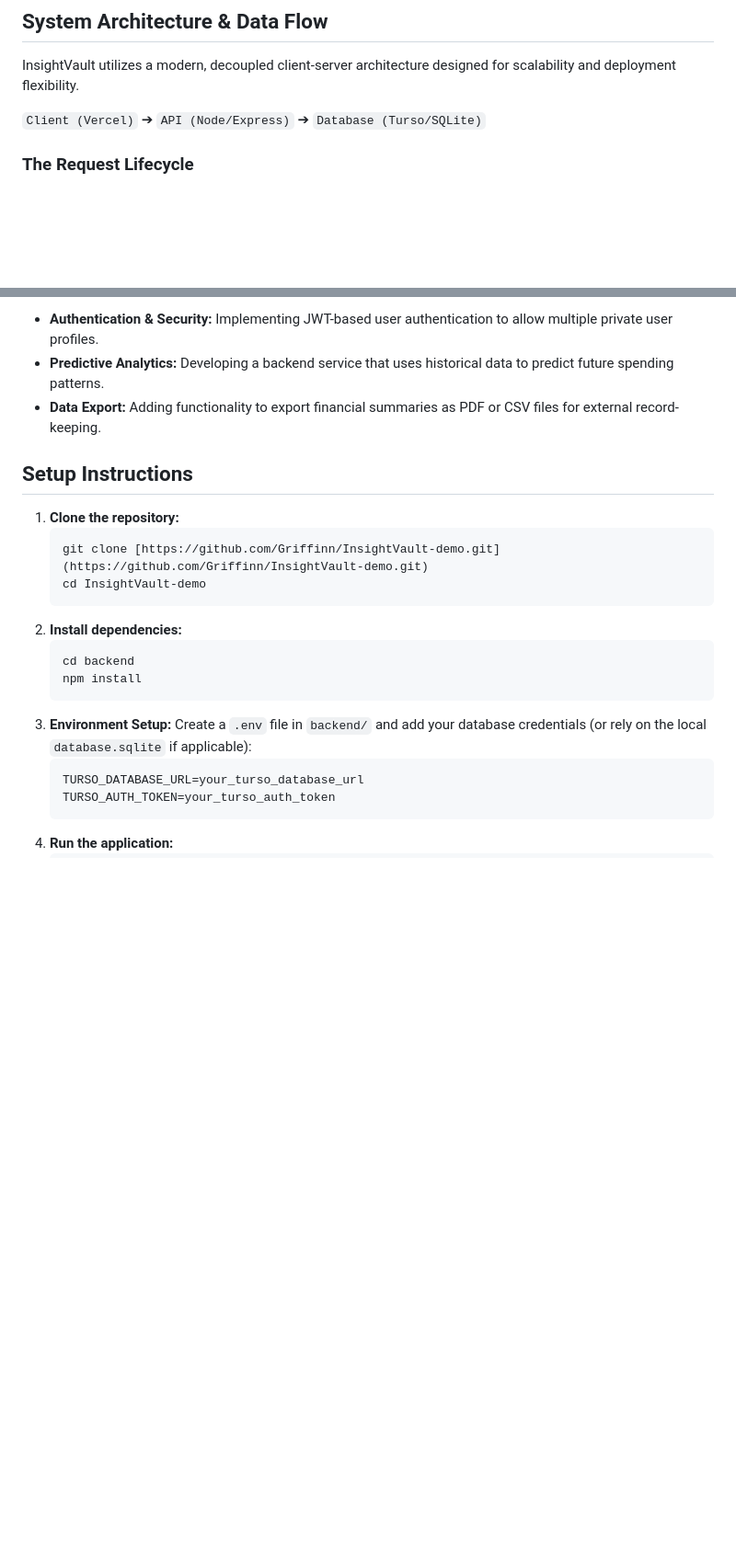
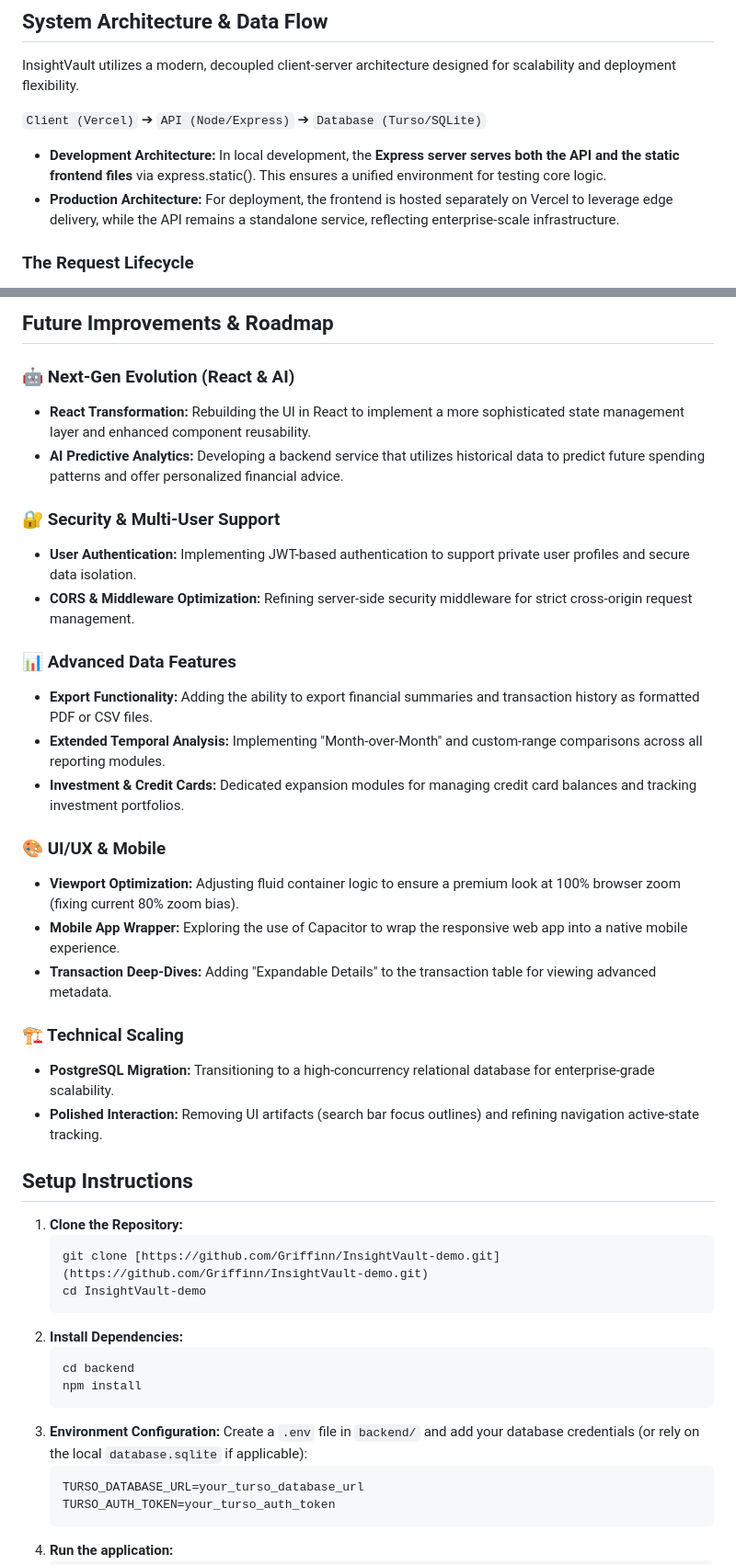
Before and after one commit to Griffinn/InsightVault-demo, a Markdown page: README.md, 2 parts joined by grey strips. Shown at 92% size. Drawn GitHub-style; blank space fills up the shorter version.

````diff
--- a/README.md
+++ b/README.md
@@ -45,6 +57,10 @@ While modern frameworks are powerful, they often abstract away the foundational
 InsightVault utilizes a modern, decoupled client-server architecture designed for scalability and deployment flexibility.
 
 `Client (Vercel)` ➔ `API (Node/Express)` ➔ `Database (Turso/SQLite)`
+
+* **Development Architecture:** In local development, the **Express server serves both the API and the static frontend files** via express.static(). This ensures a unified environment for testing core logic.
+* **Production Architecture:** For deployment, the frontend is hosted separately on Vercel to leverage edge delivery, while the API remains a standalone service, reflecting enterprise-scale infrastructure.
+
 
 ### The Request Lifecycle
 1.  **Event Capture:** The JavaScript event listener captures user input and packages the filter parameters into a URL query string.
@@ -97,22 +151,43 @@ This project is currently in **Active Development (Beta)**.
 
-* **Authentication & Security:** Implementing JWT-based user authentication to allow multiple private user profiles.
-* **Predictive Analytics:** Developing a backend service that uses historical data to predict future spending patterns.
-* **Data Export:** Adding functionality to export financial summaries as PDF or CSV files for external record-keeping.
+## Future Improvements & Roadmap
+
+### 🤖 Next-Gen Evolution (React & AI)
+* **React Transformation:** Rebuilding the UI in React to implement a more sophisticated state management layer and enhanced component reusability.
+* **AI Predictive Analytics:** Developing a backend service that utilizes historical data to predict future spending patterns and offer personalized financial advice.
+
+### 🔐 Security & Multi-User Support
+* **User Authentication:** Implementing JWT-based authentication to support private user profiles and secure data isolation.
+* **CORS & Middleware Optimization:** Refining server-side security middleware for strict cross-origin request management.
+
+### 📊 Advanced Data Features
+* **Export Functionality:** Adding the ability to export financial summaries and transaction history as formatted PDF or CSV files.
+* **Extended Temporal Analysis:** Implementing "Month-over-Month" and custom-range comparisons across all reporting modules.
+* **Investment & Credit Cards:** Dedicated expansion modules for managing credit card balances and tracking investment portfolios.
+
+### 🎨 UI/UX & Mobile
+* **Viewport Optimization:** Adjusting fluid container logic to ensure a premium look at 100% browser zoom (fixing current 80% zoom bias).
+* **Mobile App Wrapper:** Exploring the use of Capacitor to wrap the responsive web app into a native mobile experience.
+* **Transaction Deep-Dives:** Adding "Expandable Details" to the transaction table for viewing advanced metadata.
+
+### 🏗️ Technical Scaling
+* **PostgreSQL Migration:** Transitioning to a high-concurrency relational database for enterprise-grade scalability.
+* **Polished Interaction:** Removing UI artifacts (search bar focus outlines) and refining navigation active-state tracking.
+
 
 
 ## Setup Instructions
 
-1.  **Clone the repository:**
+1.  **Clone the Repository:**
     ```bash
     git clone [https://github.com/Griffinn/InsightVault-demo.git](https://github.com/Griffinn/InsightVault-demo.git)
     cd InsightVault-demo
     ```
-2.  **Install dependencies:**
+2.  **Install Dependencies:**
     ```bash
     cd backend
     npm install
     ```
-3.  **Environment Setup:** Create a `.env` file in `backend/` and add your database credentials (or rely on the local `database.sqlite` if applicable):
+3.  **Environment Configuration:** Create a `.env` file in `backend/` and add your database credentials (or rely on the local `database.sqlite` if applicable):
     ```env
     TURSO_DATABASE_URL=your_turso_database_url
     TURSO_AUTH_TOKEN=your_turso_auth_token
````
Also changed, not shown: other parts of README.md (+73 -23 lines).
